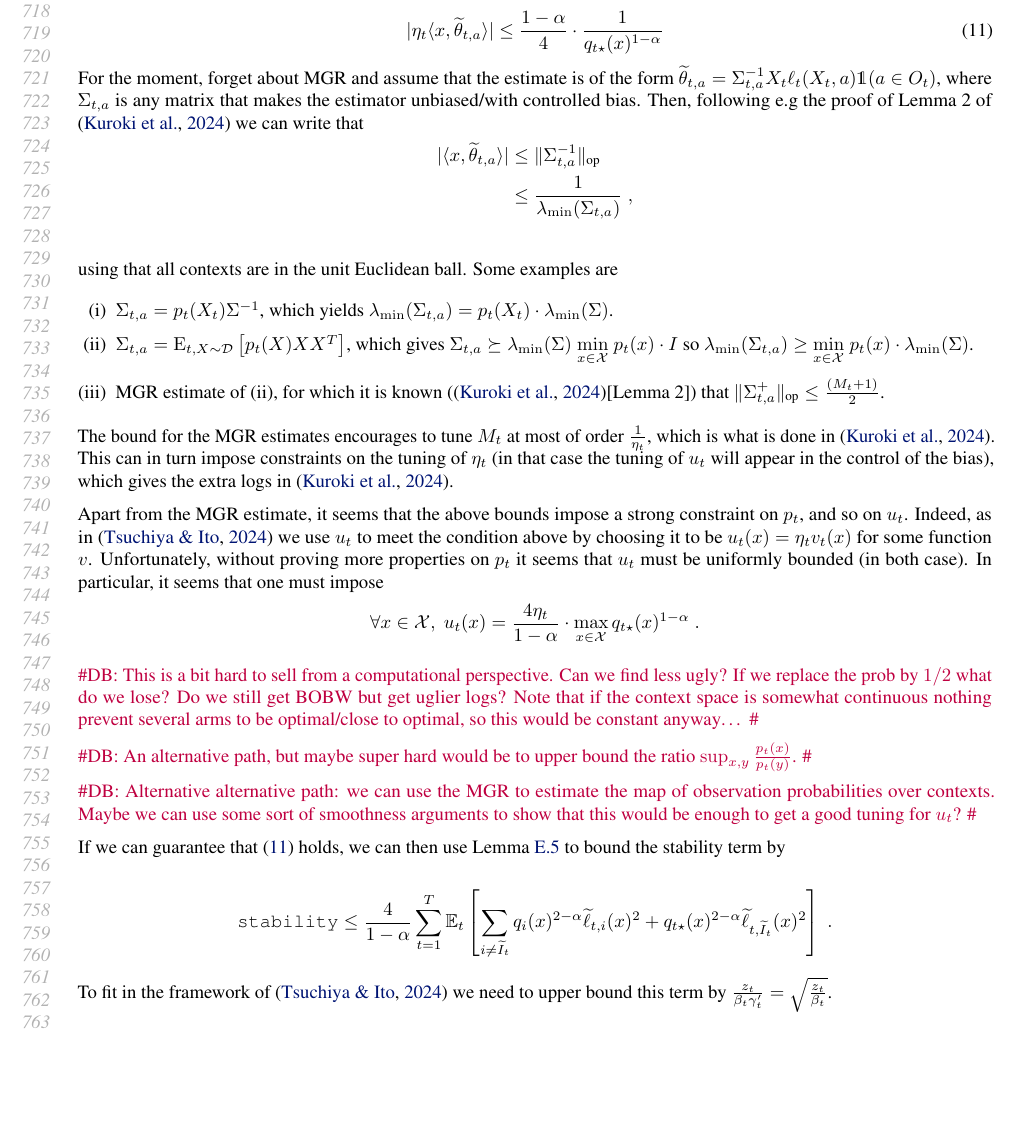
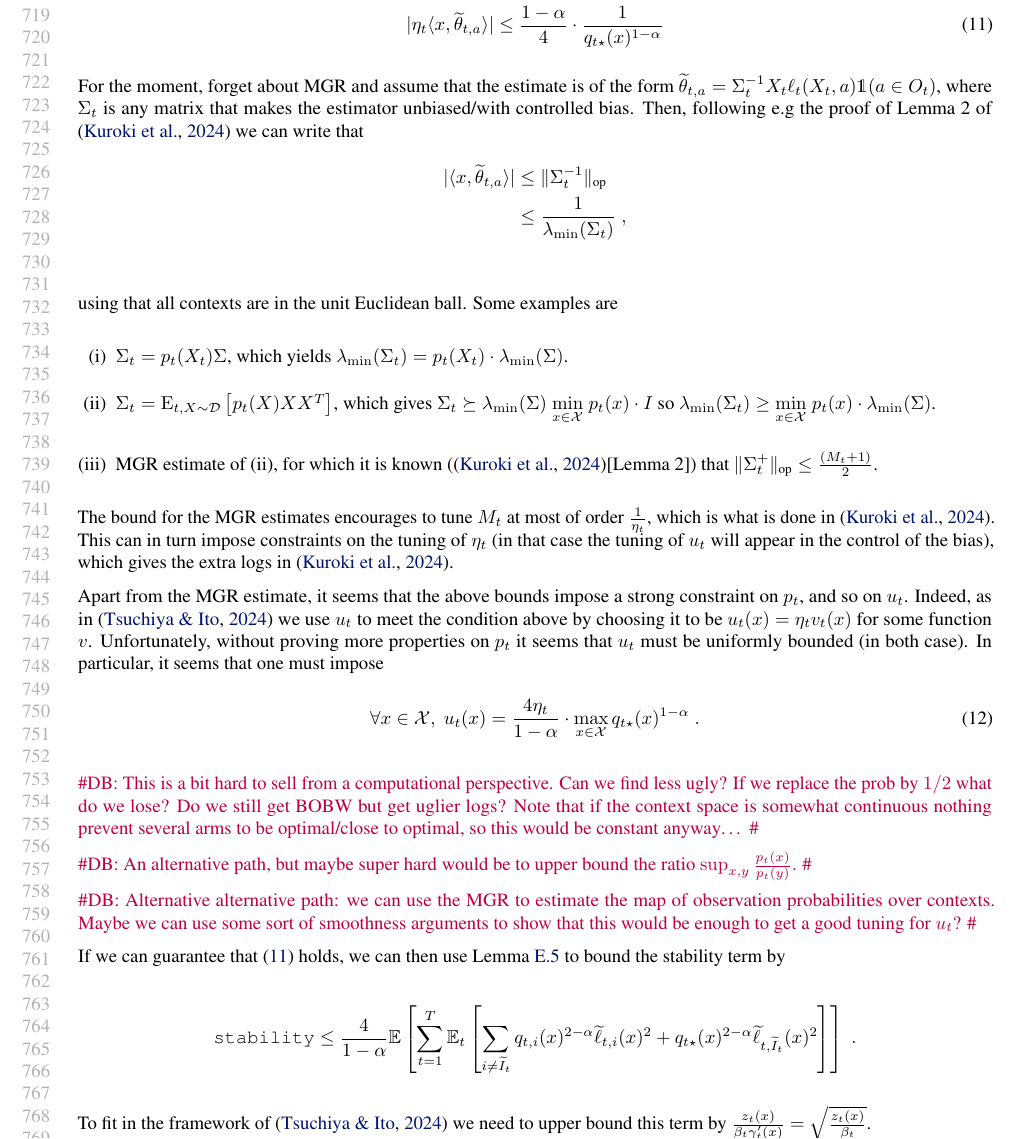
Before and after one commit to antoine-moulin/bobw-lincb-paid, a LaTeX paper (icml2026/main_icml.tex, which reads icml2026/sections/omitted_proofs.tex): part of page 14 of 28 before the commit and part of page 14 of 29 after it, cut at the place of the change, the shorter picture padded with empty space. Compiled offline with pdfLaTeX.

Commit message:
tentative bound stability term - focus quadratic

```diff
--- a/icml2026/sections/omitted_proofs.tex
+++ b/icml2026/sections/omitted_proofs.tex
@@ -137,22 +137,23 @@ To be able to use Lemma~\ref{lem::ub_ftrl_technical}, we need to choose $u_t$ in
 \begin{equation}\label{eq::as_bound}
     \abs{\eta_t \inp{x, \wt \theta_{t, a}}} \leq \frac{1 - \alpha}{4} \cdot \frac{1}{q_{t\star}(x)^{1 - \alpha}}
 \end{equation}
-For the moment, forget about MGR and assume that the estimate is of the form $\wt \theta_{t,a} = \Sigma_{t,a}^{-1}X_t\ell_t(X_t, a)\ind(a\in O_t)$, where $\Sigma_{t,a}$ is any matrix that makes the estimator unbiased/with controlled bias. Then, following e.g the proof of Lemma 2 of \cite{BOBWlinear} we can write that
+For the moment, forget about MGR and assume that the estimate is of the form $\wt \theta_{t,a} = \Sigma_t^{-1}X_t\ell_t(X_t, a)\ind(a\in O_t)$, where $\Sigma_t$ is any matrix that makes the estimator unbiased/with controlled bias. Then, following e.g the proof of Lemma 2 of \cite{BOBWlinear} we can write that
 \begin{align*}
-	\abs{\inp{x, \wt \theta_{t,a}}} &\leq \norm{\Sigma_{t,a}^{-1}}_{\text{op}} \\
-	& \leq  \frac{1}{\lambda_{\min}(\Sigma_{t,a})} \;, \\
+	\abs{\inp{x, \wt \theta_{t,a}}} &\leq \norm{\Sigma_t^{-1}}_{\text{op}} \\
+	& \leq  \frac{1}{\lambda_{\min}(\Sigma_t)} \;, \\
 \end{align*}
 using that all contexts are in the unit Euclidean ball. Some examples are
 \begin{itemize}
-	\item[(i)]  $\Sigma_{t,a}=p_t(X_t) \Sigma^{-1}$, which yields $\lambda_{\min}(\Sigma_{t,a}) = p_t(X_t)\cdot \lambda_{\min}(\Sigma)$.
-	\item[(ii)] $\Sigma_{t,a}=\E_{t, X\sim \cD}\left[p_t(X) XX^T\right]$, which gives $\Sigma_{t,a}\succeq \lambda_{\min}(\Sigma)\; \underset{x\in \cX}{ \min } \;p_t(x)\cdot  I$ so $\lambda_{\min}(\Sigma_{t,a}) \geq \underset{x\in \cX}{ \min }\; p_t(x)  \cdot \lambda_{\min}(\Sigma)$.
-	\item[(iii)] MGR estimate of (ii), for which it is known (\cite{BOBWlinear}[Lemma 2]) that $\norm{\Sigma_{t,a}^+}_{\text{op}} \leq \frac{(M_t+1)}{2}$.
+	\item[(i)]  $\Sigma_t=p_t(X_t) \Sigma$, which yields $\lambda_{\min}(\Sigma_t) = p_t(X_t)\cdot \lambda_{\min}(\Sigma)$.
+	\item[(ii)] $\Sigma_t=\E_{t, X\sim \cD}\left[p_t(X) XX^T\right]$, which gives $\Sigma_t\succeq \lambda_{\min}(\Sigma)\; \underset{x\in \cX}{ \min } \;p_t(x)\cdot  I$ so $\lambda_{\min}(\Sigma_t) \geq \underset{x\in \cX}{ \min }\; p_t(x)  \cdot \lambda_{\min}(\Sigma)$.
+	\item[(iii)] MGR estimate of (ii), for which it is known (\cite{BOBWlinear}[Lemma 2]) that $\norm{\Sigma_t^+}_{\text{op}} \leq \frac{(M_t+1)}{2}$.
 \end{itemize}
 
 The bound for the MGR estimates encourages to tune $M_t$ at most of order $\frac{1}{\eta_t}$, which is what is done in \cite{BOBWlinear}. This can in turn impose constraints on the tuning of $\eta_t$ (in that case the tuning of $u_t$ will appear in the control of the bias), which gives the extra logs in \cite{BOBWlinear}.
 
 Apart from the MGR estimate, it seems that the above bounds impose a strong constraint on $p_t$, and so on $u_t$. Indeed, as in \cite{BOBWhardproblems} we use $u_t$ to meet the condition above by choosing it to be $u_t(x)=\eta_t v_t(x)$ for some function $v$. Unfortunately, without proving more properties on $p_t$ it seems that $u_t$ must be uniformly bounded (in both case). In particular, it seems that one must impose
-\[\forall x \in \cX, \; u_t(x) = \frac{4\eta_t}{1-\alpha} \cdot \max_{x\in \cX} q_{t\star}(x)^{1-\alpha} \;. \]
+\begin{equation}\label{eq::cond_ut}\forall x \in \cX, \; u_t(x) = \frac{4\eta_t}{1-\alpha} \cdot \max_{x\in \cX} q_{t\star}(x)^{1-\alpha} \;.
+\end{equation}
 
 \db{This is a bit hard to sell from a computational perspective. Can we find less ugly? If we replace the prob by $1/2$ what do we lose? Do we still get BOBW but get uglier logs? Note that if the context space is somewhat continuous nothing prevent several arms to be optimal/close to optimal, so this would be constant anyway\dots}
 
@@ -163,6 +164,13 @@ Apart from the MGR estimate, it seems that the above bounds impose a strong cons
 
 If we can guarantee that \eqref{eq::as_bound} holds, we can then use Lemma~\ref{lem::ub_ftrl_technical} to bound the stability term by
 
-\[\stab\leq \frac{4}{1-\alpha} \sum_{t=1}^T   \bE_t\left[ \sum_{i \neq \wt I_t} q_i(x)^{2-\alpha} \wt \ell_{t,i}(x)^2 + q_{t\star}(x)^{2-\alpha} \wt \ell_{t,\wt I_t}(x)^2 \right] \;. \]
+\[\stab\leq \frac{4}{1-\alpha} \bE\left[\sum_{t=1}^T   \bE_t\left[ \sum_{i \neq \wt I_t} q_{t,i}(x)^{2-\alpha} \wt \ell_{t,i}(x)^2 + q_{t\star}(x)^{2-\alpha} \wt \ell_{t,\wt I_t}(x)^2 \right] \right]\;. \]
 
-To fit in the framework of \cite{BOBWhardproblems} we need to upper bound this term by $\frac{z_t}{\beta_t \gamma'_t}=\sqrt{\frac{z_t}{\beta_t}}$.
+To fit in the framework of \cite{BOBWhardproblems} we need to upper bound this term by $\frac{z_t(x)}{\beta_t \gamma'_t(x)}=\sqrt{\frac{z_t(x)}{\beta_t}}$.
+
+Consider first estimate (i). Following Eq.\;(8) from \cite{neu20adversarial} we can use that, for all $i \in [K]$,
+\begin{align*}
+\bE_t\left[\wt \ell_{t,i}^2\right]&\leq\bE_t\left[\frac{\ind(a\in O_t)}{p_t(X_t)^2} x^\top\Sigma^{-1}X_tX_t^\top\Sigma^{-1}x\right] \\
+& = \bE_t\left[\frac{\ind(a\in O_t)}{p_t(X_t)^2}\text{Tr}(\Sigma^{-1}x x^\top\Sigma^{-1}X_t X_t^\top)\right] \\
+& \leq \frac{d}{p_t(X_t)} \;.
+\end{align*}
```
Also changed, not shown: icml2026/sections/omitted_proofs.tex (18 more changed lines).
